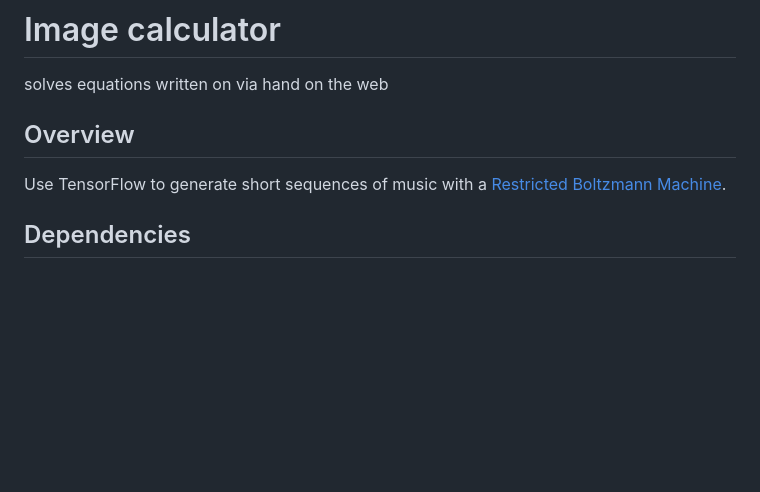
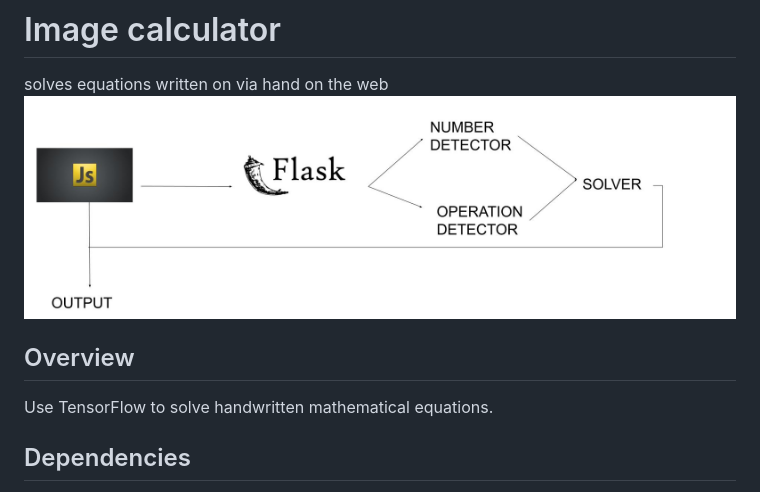
Before and after one commit to eaglebaba/WebMath, a Markdown page: README.md, the part around the change. Drawn GitHub-style; pictures changed too: image_calc_process.jpg (added); blank space fills up the shorter version.

```diff
--- a/README.md
+++ b/README.md
@@ -1,9 +1,10 @@
 # Image calculator
 solves equations written on via hand on the web
+![operation](image_calc_process.jpg)
 
 
 ## Overview
-Use TensorFlow to generate short sequences of music with a [Restricted Boltzmann Machine](http://deeplearning4j.org/restrictedboltzmannmachine.html).
+Use TensorFlow to solve handwritten mathematical equations.
 
 ## Dependencies
 
```
Also changed, not shown: img1.jpg (deleted), img2.jpg (deleted), math_symbol.jpg (deleted), 6 other files.
